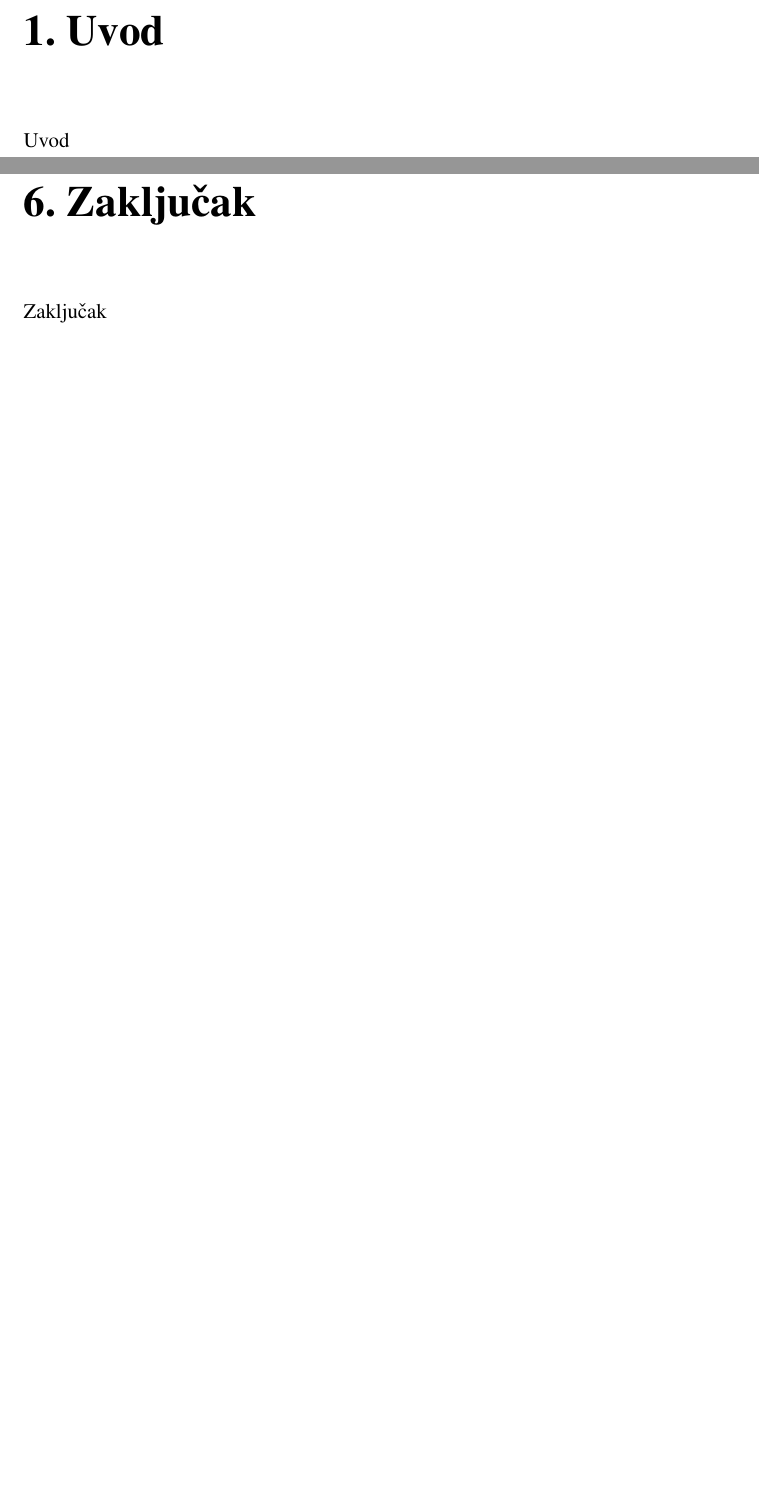
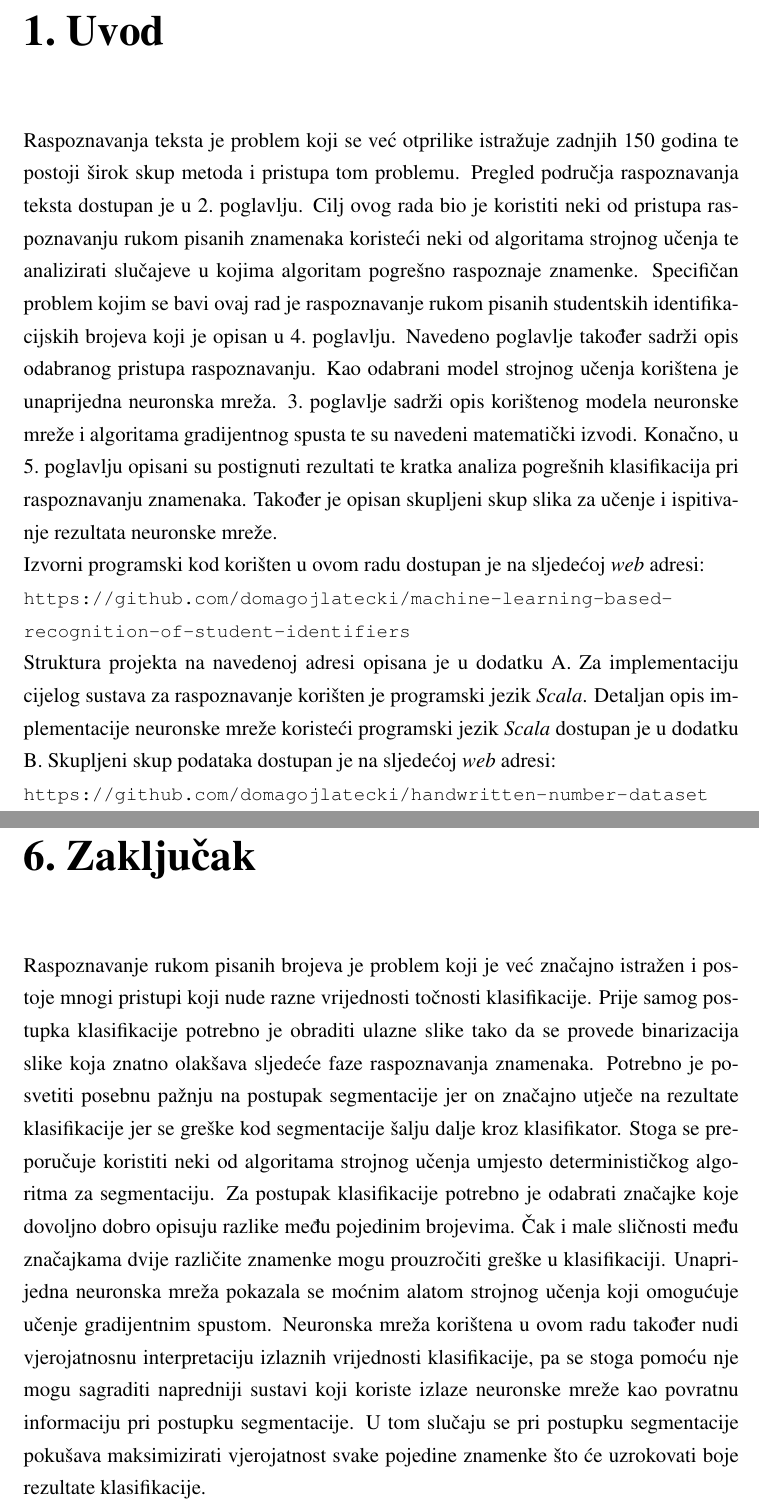
Before and after one commit to domagojlatecki/machine-learning-based-recognition-of-student-identifiers, a LaTeX thesis (text/thesis.tex, which reads text/chapters/chapter1.tex, text/chapters/chapter6.tex): two parts of pages 8 and 46 of 60, joined at a grey line, cut so that both start at the same text, the shorter picture padded with empty space. Compiled offline with pdfLaTeX.

Commit message:
add intro and concolusion

```diff
--- a/text/chapters/chapter1.tex
+++ b/text/chapters/chapter1.tex
@@ -1,3 +1,26 @@
 \chapter{Uvod}
 \label{ch:uvod}
-Uvod % TODO
+Raspoznavanja teksta je problem koji se već otprilike istražuje zadnjih 150 godina te postoji širok skup metoda i
+pristupa tom problemu. Pregled područja raspoznavanja teksta dostupan je u\ \ref{ch:pregled-podrucja}.\ poglavlju.
+Cilj ovog rada bio je koristiti neki od pristupa raspoznavanju rukom pisanih znamenaka koristeći neki od algoritama
+strojnog učenja te analizirati slučajeve u kojima algoritam pogrešno raspoznaje znamenke. Specifičan problem kojim se
+bavi ovaj rad je raspoznavanje rukom pisanih studentskih identifikacijskih brojeva koji je opisan
+u\ \ref{ch:opis-problema}.\ poglavlju. Navedeno poglavlje također sadrži opis odabranog pristupa raspoznavanju. Kao
+odabrani model strojnog učenja korištena je unaprijedna neuronska mreža.
+\ref{ch:koristeni-modeli-strojnog-ucenja}.\ poglavlje sadrži opis korištenog modela neuronske mreže i algoritama
+gradijentnog spusta te su navedeni matematički izvodi. Konačno, u\ \ref{ch:rezultati-i-analiza}.\ poglavlju opisani su
+postignuti rezultati te kratka analiza pogrešnih klasifikacija pri raspoznavanju znamenaka. Također je opisan skupljeni
+skup slika za učenje i ispitivanje rezultata neuronske mreže.\\
+Izvorni programski kod korišten u ovom radu dostupan je na sljedećoj \emph{web} adresi:\\
+\small\href{https://github.com/domagojlatecki/machine-learning-based-recognition-of-student-identifiers}
+{\texttt{https://github.com/domagojlatecki/machine-learning-based-\\recognition-of-student-identifiers}}\\
+\normalsize
+Struktura projekta na navedenoj adresi opisana je u
+dodatku\ \ref{ch:opis-strukture-projekta-i-koristenih-programskih-alata}. Za implementaciju cijelog sustava za
+raspoznavanje korišten je programski jezik \emph{Scala}. Detaljan opis implementacije neuronske mreže koristeći
+programski jezik \emph{Scala} dostupan je u
+dodatku\ \ref{ch:implementacija-neuronske-mreze-i-gradijentnog-spusta-u-programskom-jeziku-scala}. Skupljeni skup
+podataka dostupan je na sljedećoj \emph{web} adresi:\\
+\small
+\url{https://github.com/domagojlatecki/handwritten-number-dataset}
+\normalsize
--- a/text/chapters/chapter6.tex
+++ b/text/chapters/chapter6.tex
@@ -1,3 +1,14 @@
 \chapter{Zaključak}
 \label{ch:zakljucak}
-Zaključak % TODO
+Raspoznavanje rukom pisanih brojeva je problem koji je već značajno istražen i postoje mnogi pristupi koji nude razne
+vrijednosti točnosti klasifikacije. Prije samog postupka klasifikacije potrebno je obraditi ulazne slike tako da se
+provede binarizacija slike koja znatno olakšava sljedeće faze raspoznavanja znamenaka. Potrebno je posvetiti posebnu
+pažnju na postupak segmentacije jer on značajno utječe na rezultate klasifikacije jer se greške kod segmentacije šalju
+dalje kroz klasifikator. Stoga se preporučuje koristiti neki od algoritama strojnog učenja umjesto determinističkog
+algoritma za segmentaciju. Za postupak klasifikacije potrebno je odabrati značajke koje dovoljno dobro opisuju razlike
+među pojedinim brojevima. Čak i male sličnosti među značajkama dvije različite znamenke mogu prouzročiti greške u
+klasifikaciji. Unaprijedna neuronska mreža pokazala se moćnim alatom strojnog učenja koji omogućuje učenje gradijentnim
+spustom. Neuronska mreža korištena u ovom radu također nudi vjerojatnosnu interpretaciju izlaznih vrijednosti
+klasifikacije, pa se stoga pomoću nje mogu sagraditi napredniji sustavi koji koriste izlaze neuronske mreže kao povratnu
+informaciju pri postupku segmentacije. U tom slučaju se pri postupku segmentacije pokušava maksimizirati vjerojatnost
+svake pojedine znamenke što će uzrokovati boje rezultate klasifikacije.
```
